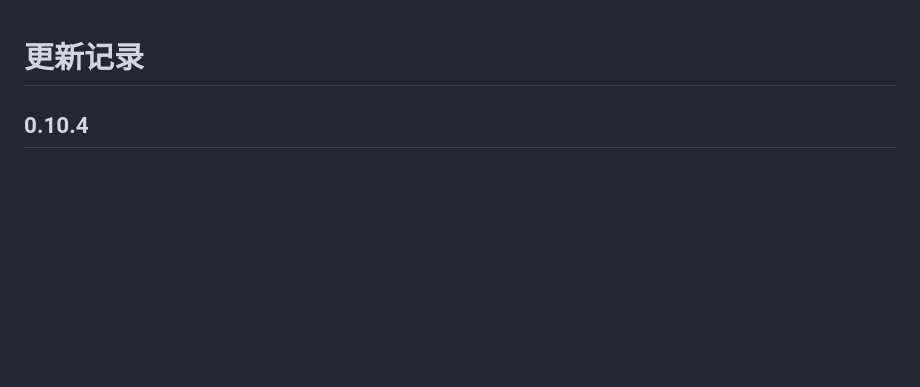
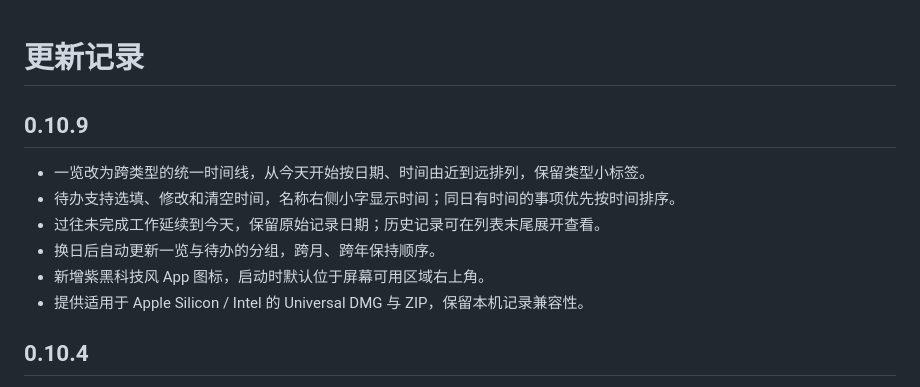
Before and after one commit to haoyun8665/redefine-value, a Markdown page: CHANGELOG.md, the part around the change. Rendered like a GitHub page; blank space fills up the shorter version.

```diff
--- a/CHANGELOG.md
+++ b/CHANGELOG.md
@@ -1,4 +1,13 @@
 # 更新记录
+
+## 0.10.9
+
+- 一览改为跨类型的统一时间线，从今天开始按日期、时间由近到远排列，保留类型小标签。
+- 待办支持选填、修改和清空时间，名称右侧小字显示时间；同日有时间的事项优先按时间排序。
+- 过往未完成工作延续到今天，保留原始记录日期；历史记录可在列表末尾展开查看。
+- 换日后自动更新一览与待办的分组，跨月、跨年保持顺序。
+- 新增紫黑科技风 App 图标，启动时默认位于屏幕可用区域右上角。
+- 提供适用于 Apple Silicon / Intel 的 Universal DMG 与 ZIP，保留本机记录兼容性。
 
 ## 0.10.4
 
```
Also changed, not shown: README.md (+9 -6 lines), docs/USAGE.md (+9 -9 lines), docs/images/overview.jpg, 11 other files.
